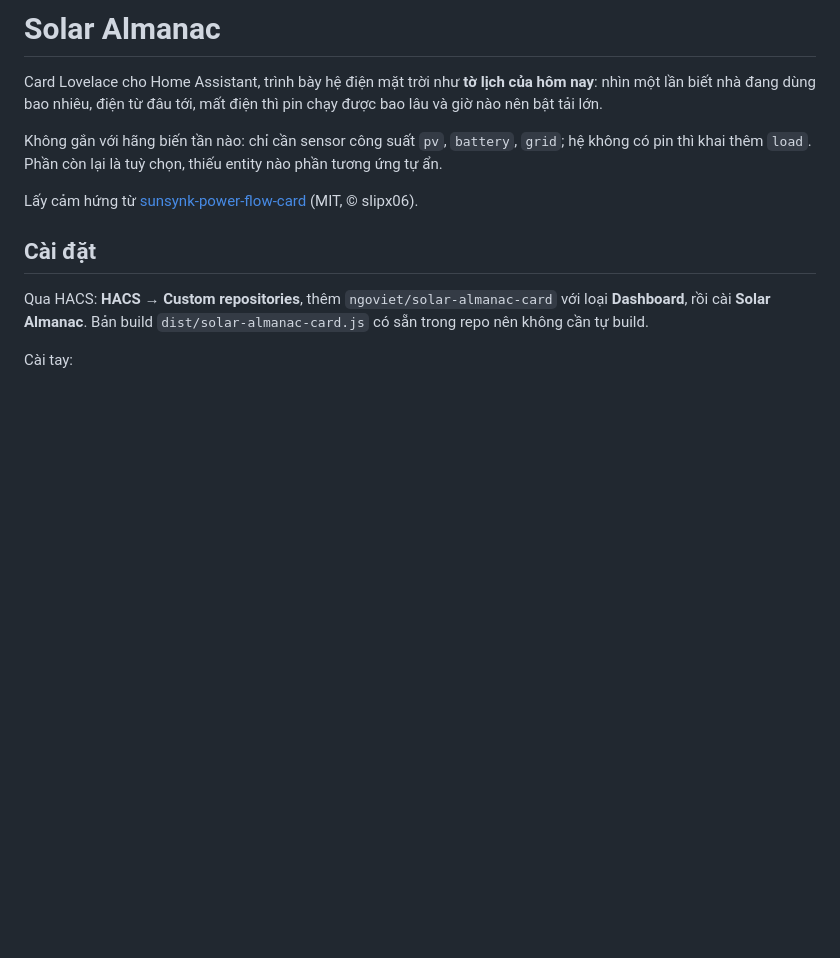
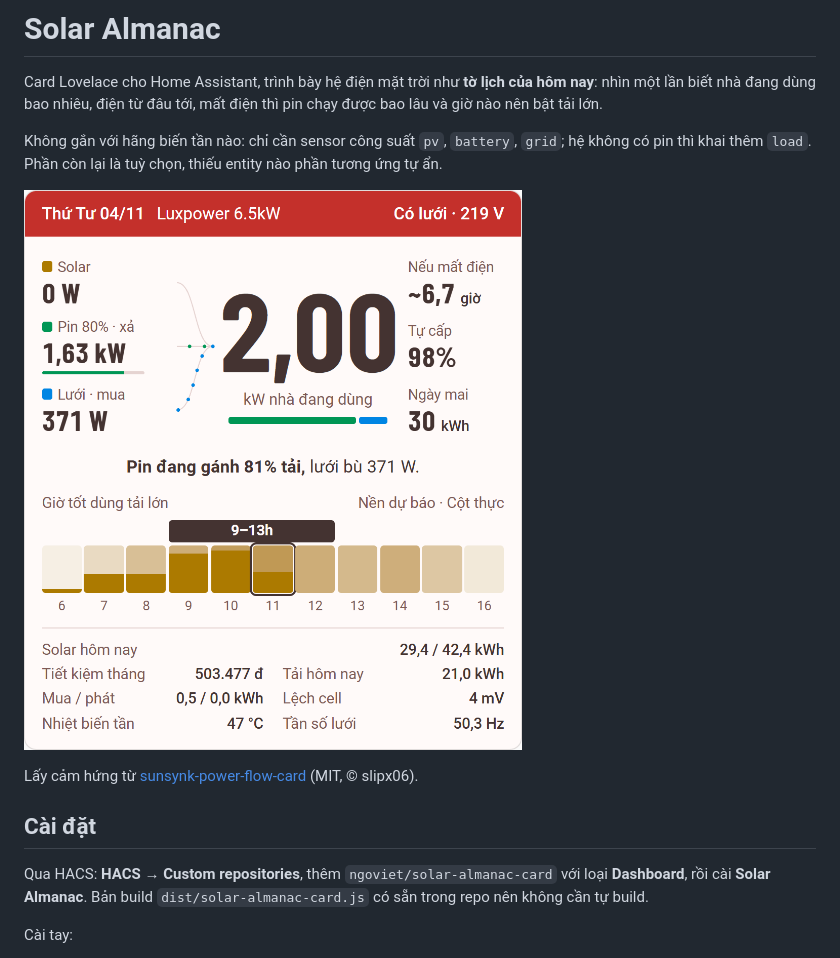
Before and after one commit to ngoviet/solar-almanac-card, a Markdown page: README.md, the part around the change. GitHub-like rendering; pictures changed too: docs/solar-almanac-card.png (added); blank space fills up the shorter version.

Commit message:
no-mistakes(test): Thêm ảnh card vào README để đạt kiểm HACS

```diff
--- a/README.md
+++ b/README.md
@@ -3,6 +3,8 @@
 Card Lovelace cho Home Assistant, trình bày hệ điện mặt trời như **tờ lịch của hôm nay**: nhìn một lần biết nhà đang dùng bao nhiêu, điện từ đâu tới, mất điện thì pin chạy được bao lâu và giờ nào nên bật tải lớn.
 
 Không gắn với hãng biến tần nào: chỉ cần sensor công suất `pv`, `battery`, `grid`; hệ không có pin thì khai thêm `load`. Phần còn lại là tuỳ chọn, thiếu entity nào phần tương ứng tự ẩn.
+
+![Card Solar Almanac trên dashboard Home Assistant](docs/solar-almanac-card.png)
 
 Lấy cảm hứng từ [sunsynk-power-flow-card](https://github.com/slipx06/sunsynk-power-flow-card) (MIT, © slipx06).
 
```
